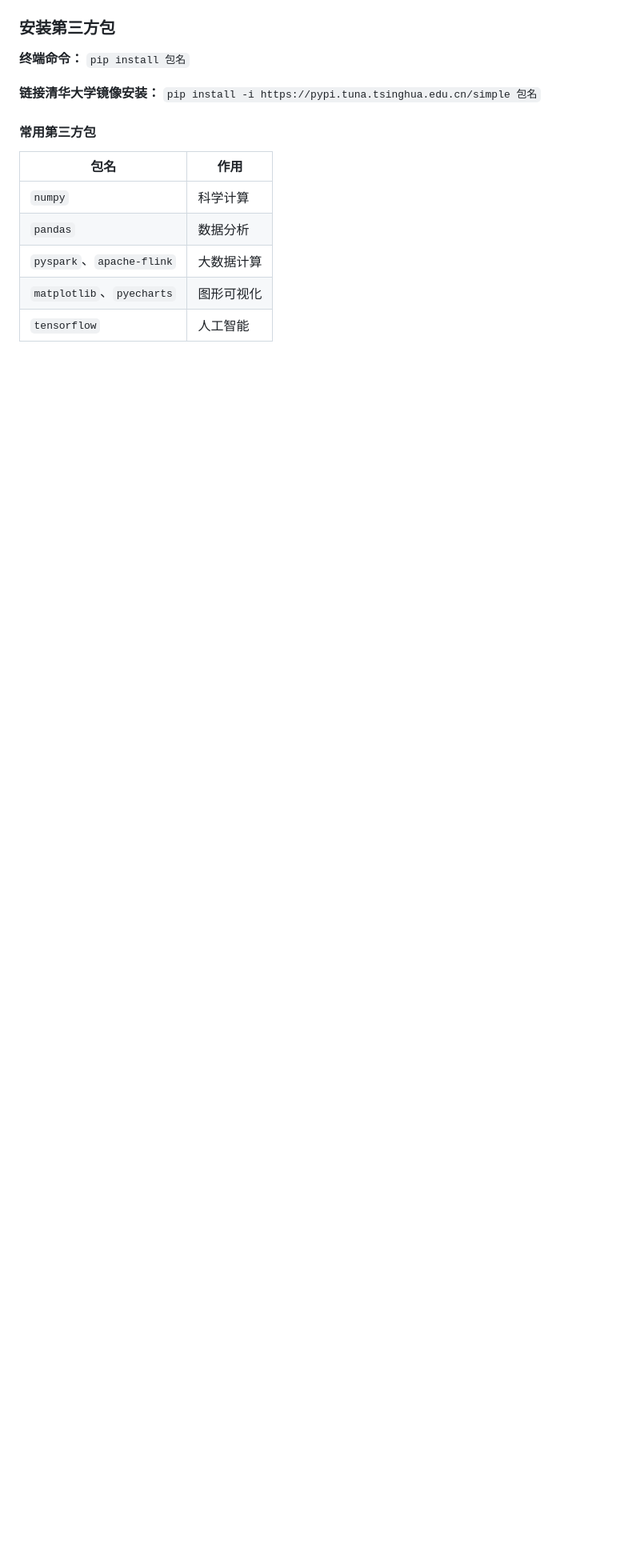
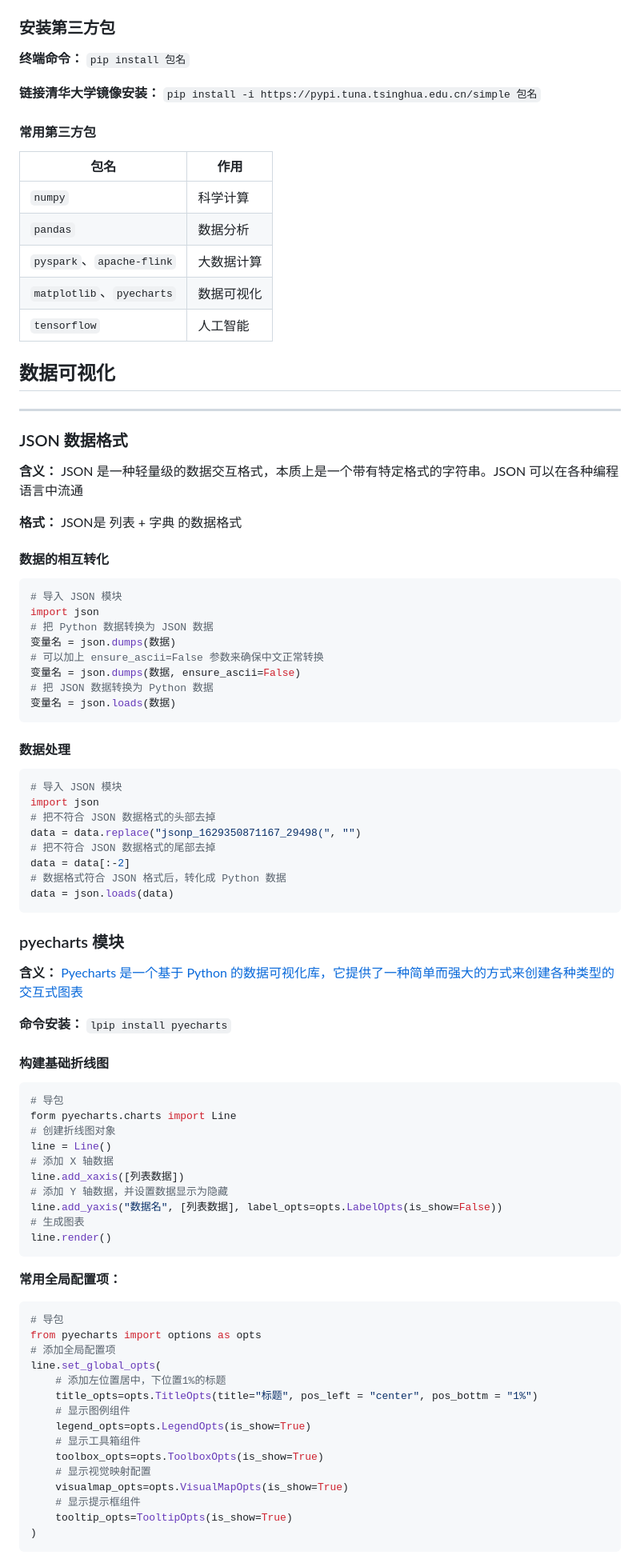
Before and after one commit to huishang01/My-Notes, a Markdown page: 笔记/Python.md, the part around one of its changes. Shown at 80% size. GitHub-like rendering; blank space fills up the shorter version.

````diff
--- a/笔记/Python.md
+++ b/笔记/Python.md
@@ -714,5 +714,87 @@ finally:
 | `numpy`                   | 科学计算   |
 | `pandas`                  | 数据分析   |
 | `pyspark`、`apache-flink` | 大数据计算 |
-| `matplotlib`、`pyecharts` | 图形可视化 |
+| `matplotlib`、`pyecharts` | 数据可视化 |
 | `tensorflow`              | 人工智能   |
+
+
+
+## 数据可视化
+
+------
+
+### JSON 数据格式
+
+**含义：** JSON 是一种轻量级的数据交互格式，本质上是一个带有特定格式的字符串。JSON 可以在各种编程语言中流通
+
+**格式：** JSON是 列表 + 字典 的数据格式
+
+#### 数据的相互转化
+
+```python
+# 导入 JSON 模块
+import json
+# 把 Python 数据转换为 JSON 数据
+变量名 = json.dumps(数据)
+# 可以加上 ensure_ascii=False 参数来确保中文正常转换
+变量名 = json.dumps(数据, ensure_ascii=False)
+# 把 JSON 数据转换为 Python 数据
+变量名 = json.loads(数据)
+```
+
+#### 数据处理
+
+```python
+# 导入 JSON 模块
+import json
+# 把不符合 JSON 数据格式的头部去掉
+data = data.replace("jsonp_1629350871167_29498(", "")
+# 把不符合 JSON 数据格式的尾部去掉
+data = data[:-2]
+# 数据格式符合 JSON 格式后，转化成 Python 数据
+data = json.loads(data)
+```
+
+
+
+### pyecharts 模块
+
+**含义：** [Pyecharts 是一个基于 Python 的数据可视化库，它提供了一种简单而强大的方式来创建各种类型的交互式图表](https://pyecharts.org/#/zh-cn/)
+
+**命令安装：** `lpip install pyecharts`
+
+#### 构建基础折线图
+
+```python
+# 导包
+form pyecharts.charts import Line
+# 创建折线图对象
+line = Line()
+# 添加 X 轴数据
+line.add_xaxis([列表数据])
+# 添加 Y 轴数据，并设置数据显示为隐藏
+line.add_yaxis("数据名", [列表数据], label_opts=opts.LabelOpts(is_show=False))
+# 生成图表
+line.render()
+```
+
+ **常用全局配置项：**
+
+```python
+# 导包
+from pyecharts import options as opts
+# 添加全局配置项
+line.set_global_opts(
+    # 添加左位置居中，下位置1%的标题
+    title_opts=opts.TitleOpts(title="标题", pos_left = "center", pos_bottm = "1%")
+    # 显示图例组件
+    legend_opts=opts.LegendOpts(is_show=True)
+    # 显示工具箱组件
+    toolbox_opts=opts.ToolboxOpts(is_show=True)
+    # 显示视觉映射配置
+    visualmap_opts=opts.VisualMapOpts(is_show=True)
+    # 显示提示框组件
+    tooltip_opts=TooltipOpts(is_show=True)
+)
+```
+
````
Also changed, not shown: other parts of 笔记/Python.md (+111 -6 lines).
